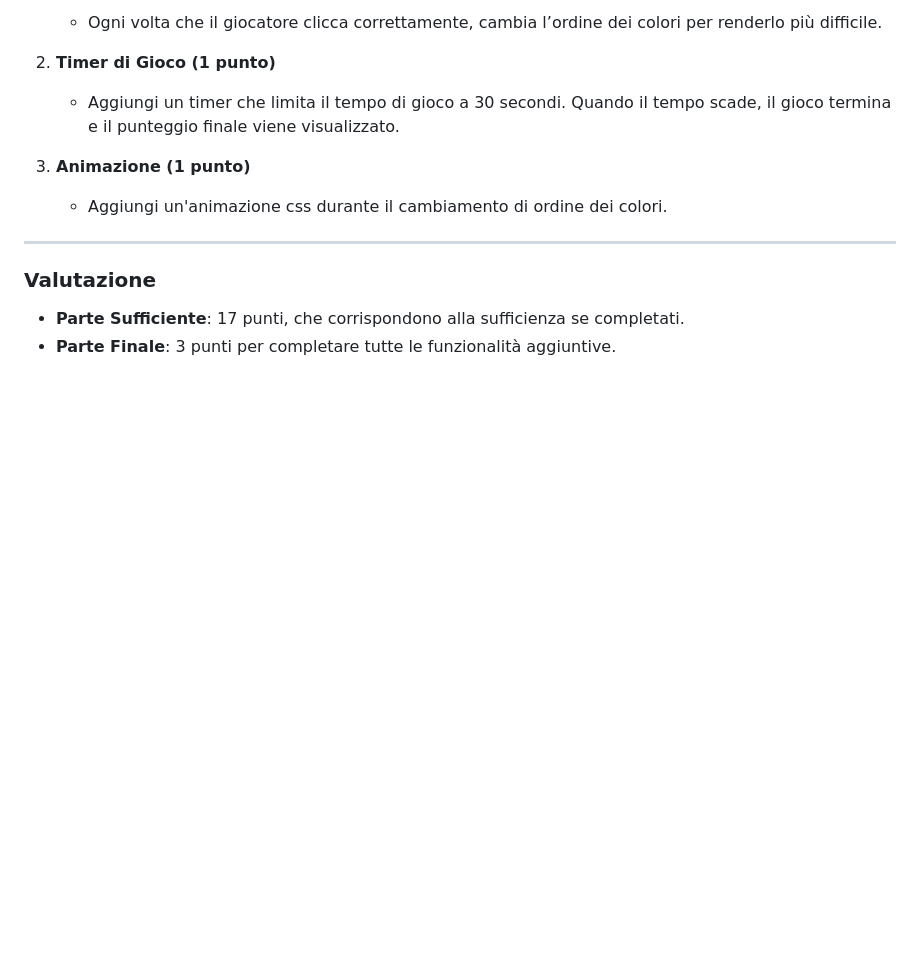
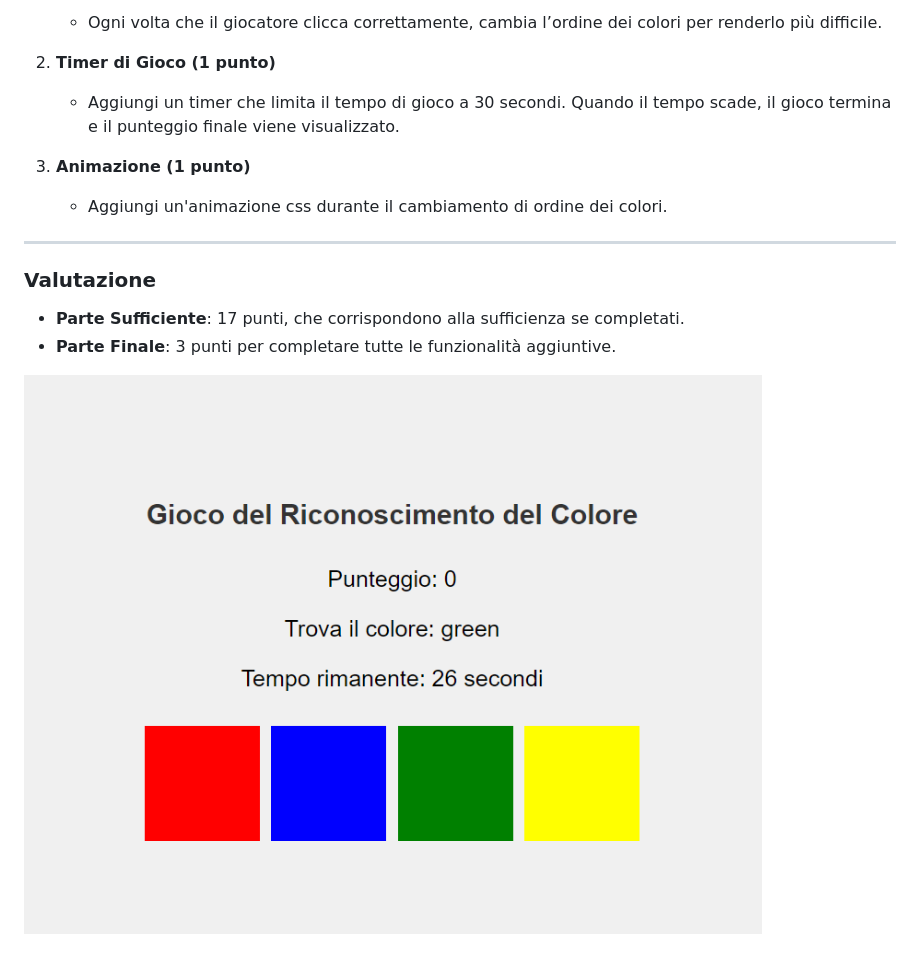
Before and after one commit to KeyserDSoze/its2024.findthecolor, a Markdown page: README.md, the part around the change. Drawn GitHub-style; pictures changed too: game.png (added); blank space fills up the shorter version.

Commit message:
image

```diff
--- a/README.md
+++ b/README.md
@@ -45,3 +45,6 @@ L’obiettivo del gioco è cliccare sul quadrato del colore corretto quando il n
 
 - **Parte Sufficiente**: 17 punti, che corrispondono alla sufficienza se completati.
 - **Parte Finale**: 3 punti per completare tutte le funzionalità aggiuntive.
+
+
+![Game design](https://github.com/keyserdsoze/its2024.findthecolor/blob/main/game.png?raw=true)
```
